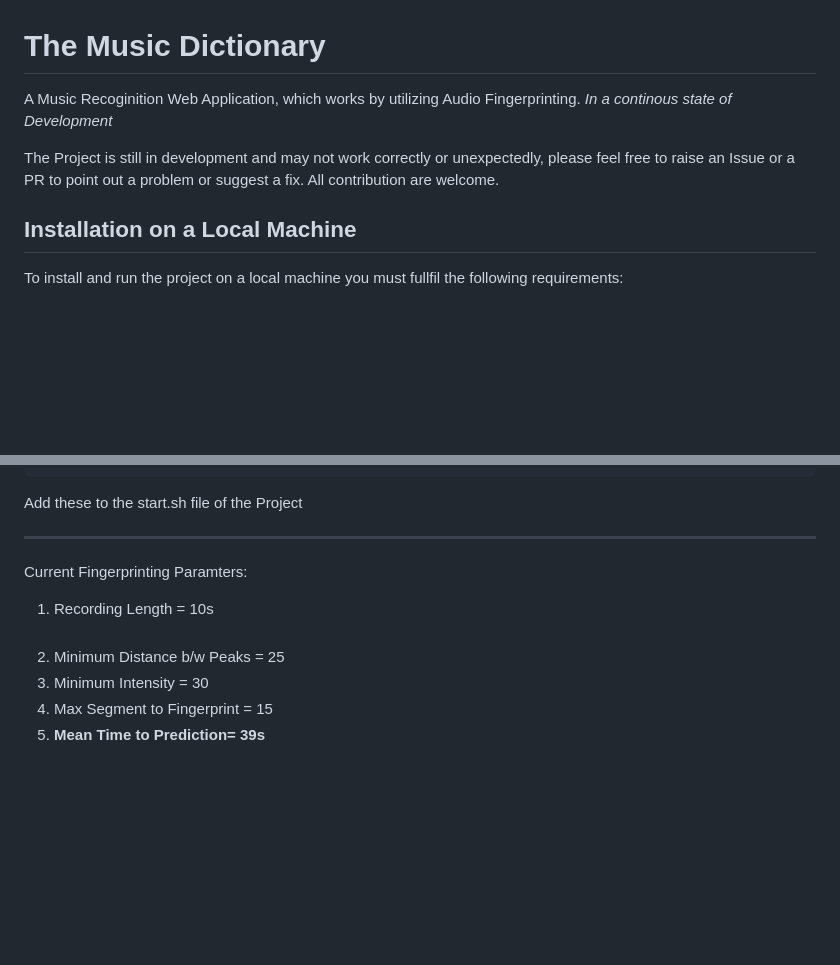
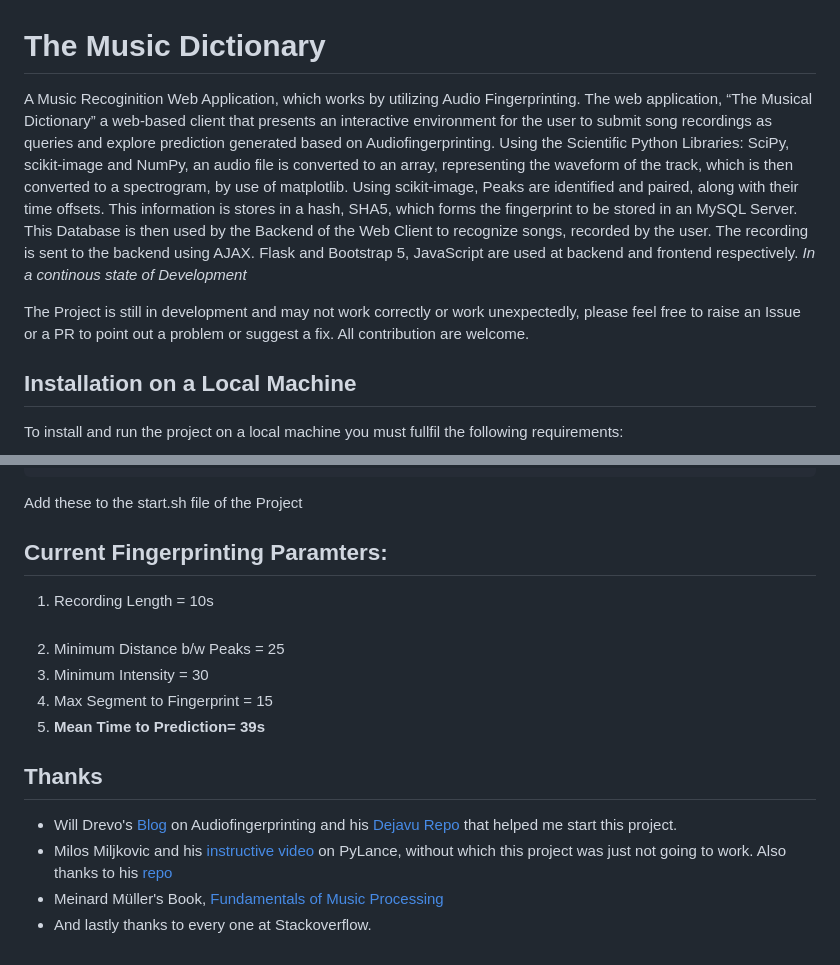
Before and after one commit to kanwarjotp/TheMusicDictionary, a Markdown page: readme.md, 2 parts joined by grey strips. GitHub-like rendering; blank space fills up the shorter version.

````diff
--- a/readme.md
+++ b/readme.md
@@ -1,8 +1,8 @@
 # The Music Dictionary
 
-A Music Recoginition Web Application, which works by utilizing Audio Fingerprinting. *In a continous state of Development*
+A Music Recoginition Web Application, which works by utilizing Audio Fingerprinting. The web application, “The Musical Dictionary” a web-based client that presents an interactive environment for the user to submit song recordings as queries and explore prediction generated based on Audiofingerprinting. Using the Scientific Python Libraries: SciPy, scikit-image and NumPy, an audio file is converted to an array, representing the waveform of the track, which is then converted to a spectrogram, by use of matplotlib. Using scikit-image, Peaks are identified and paired, along with their time offsets. This information is stores in a hash, SHA5, which forms the fingerprint to be stored in an MySQL Server. This Database is then used by the Backend of the Web Client to recognize songs, recorded by the user. The recording is sent to the backend using AJAX. Flask and Bootstrap 5, JavaScript are used at backend and frontend respectively. *In a continous state of Development*
 
-The Project is still in development and may not work correctly or unexpectedly, please feel free to raise an Issue or a PR to point out a problem or suggest a fix. All contribution are welcome.
+The Project is still in development and may not work correctly or work unexpectedly, please feel free to raise an Issue or a PR to point out a problem or suggest a fix. All contribution are welcome.
 
 
 ## Installation on a Local Machine
@@ -108,10 +108,16 @@ python3 server.py
 ```
 Add these to the start.sh file of the Project
 
----
-Current Fingerprinting Paramters:
+## Current Fingerprinting Paramters:
 1. Recording Length = 10s<br><br>
 2. Minimum Distance b/w Peaks = 25
 3. Minimum Intensity = 30
 4. Max Segment to Fingerprint = 15
 5. <b>Mean Time to Prediction= 39s</b>
+
+## Thanks
+
++ Will Drevo's [Blog](https://willdrevo.com/fingerprinting-and-audio-recognition-with-python/) on Audiofingerprinting and his [Dejavu Repo](https://github.com/worldveil/dejavu) that helped me start this project.
++ Milos Miljkovic and his [instructive video](https://www.youtube.com/watch?v=xDFARS_oIfM&t) on PyLance, without which this project was just not going to work. Also thanks to his [repo](https://github.com/miishke/PyDataNYC2015)
++ Meinard Müller's Book, [Fundamentals of Music Processing](https://link.springer.com/book/10.1007/978-3-319-21945-5)
++ And lastly thanks to every one at Stackoverflow.
````
